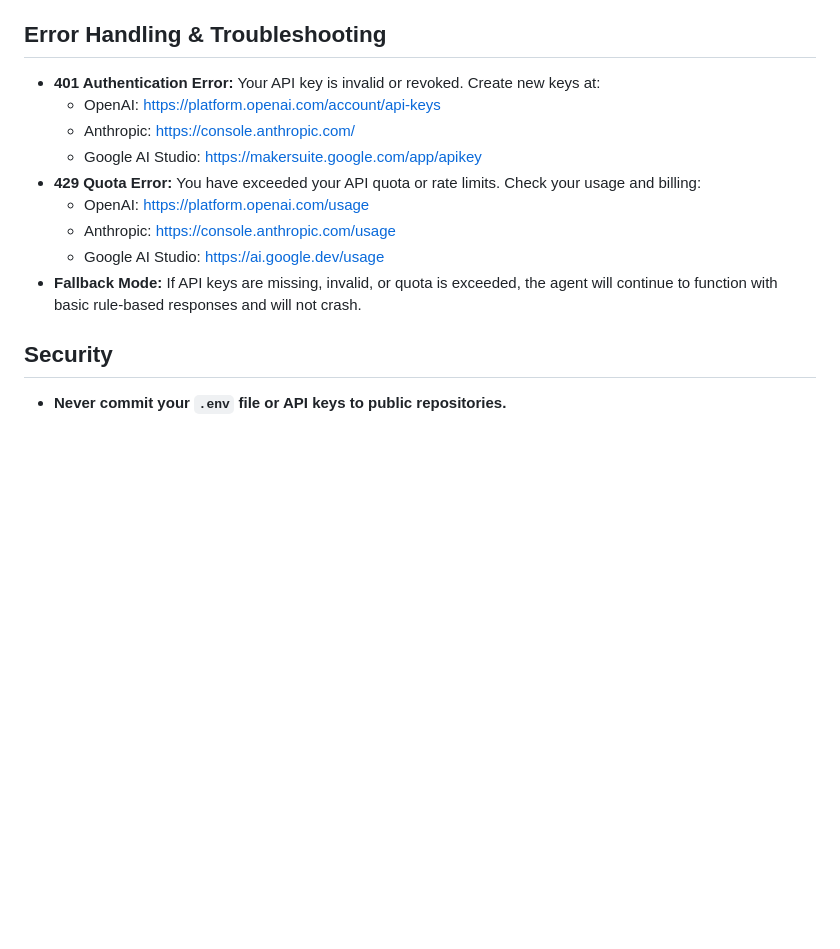
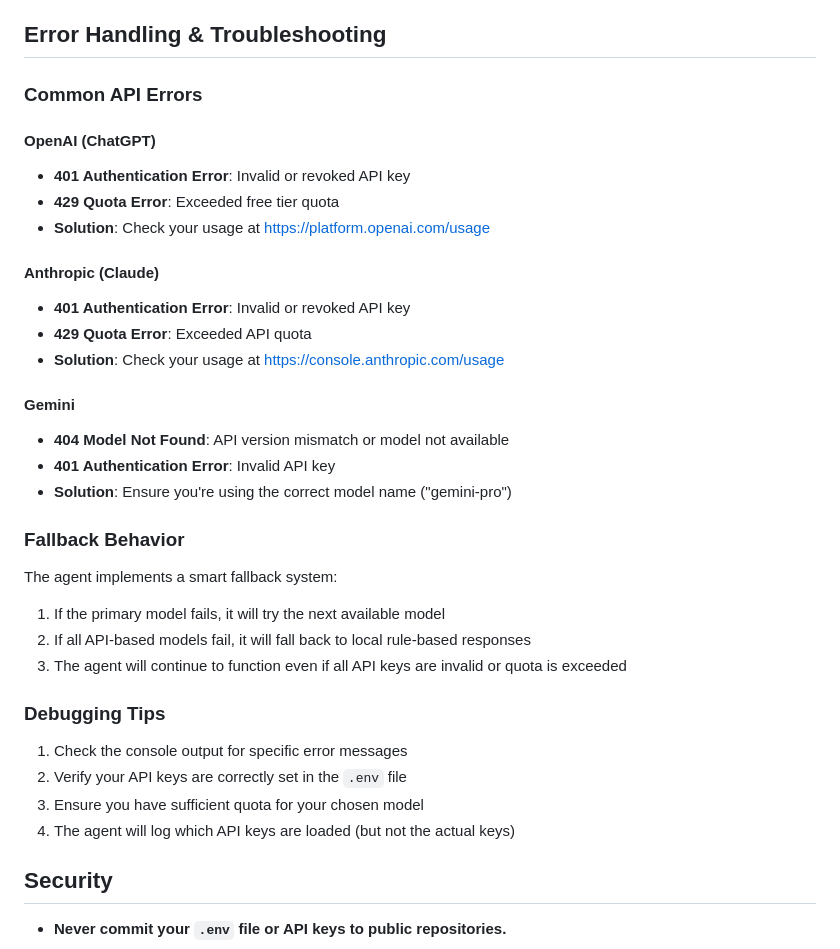
Before and after one commit to IgnacioTejeraPicossi/AI-self-aware-agent, a Markdown page: README.md, the part around the change printed below. Drawn GitHub-style; blank space fills up the shorter version.

Commit message:
Update Readme file with antrophic_API_KEY information

```diff
--- a/README.md
+++ b/README.md
@@ -202,15 +228,35 @@ MIT License - see LICENSE file for details
 - No API keys are required for local/rule-based mode
 
 ## Error Handling & Troubleshooting
-- **401 Authentication Error:** Your API key is invalid or revoked. Create new keys at:
-  - OpenAI: https://platform.openai.com/account/api-keys
-  - Anthropic: https://console.anthropic.com/
-  - Google AI Studio: https://makersuite.google.com/app/apikey
-- **429 Quota Error:** You have exceeded your API quota or rate limits. Check your usage and billing:
-  - OpenAI: https://platform.openai.com/usage
-  - Anthropic: https://console.anthropic.com/usage
-  - Google AI Studio: https://ai.google.dev/usage
-- **Fallback Mode:** If API keys are missing, invalid, or quota is exceeded, the agent will continue to function with basic rule-based responses and will not crash.
+
+### Common API Errors
+
+#### OpenAI (ChatGPT)
+- **401 Authentication Error**: Invalid or revoked API key
+- **429 Quota Error**: Exceeded free tier quota
+- **Solution**: Check your usage at https://platform.openai.com/usage
+
+#### Anthropic (Claude)
+- **401 Authentication Error**: Invalid or revoked API key
+- **429 Quota Error**: Exceeded API quota
+- **Solution**: Check your usage at https://console.anthropic.com/usage
+
+#### Gemini
+- **404 Model Not Found**: API version mismatch or model not available
+- **401 Authentication Error**: Invalid API key
+- **Solution**: Ensure you're using the correct model name ("gemini-pro")
+
+### Fallback Behavior
+The agent implements a smart fallback system:
+1. If the primary model fails, it will try the next available model
+2. If all API-based models fail, it will fall back to local rule-based responses
+3. The agent will continue to function even if all API keys are invalid or quota is exceeded
+
+### Debugging Tips
+1. Check the console output for specific error messages
+2. Verify your API keys are correctly set in the `.env` file
+3. Ensure you have sufficient quota for your chosen model
+4. The agent will log which API keys are loaded (but not the actual keys)
 
 ## Security
 - **Never commit your `.env` file or API keys to public repositories.**
```
Also changed, not shown: other parts of README.md (+27 -1 lines).
